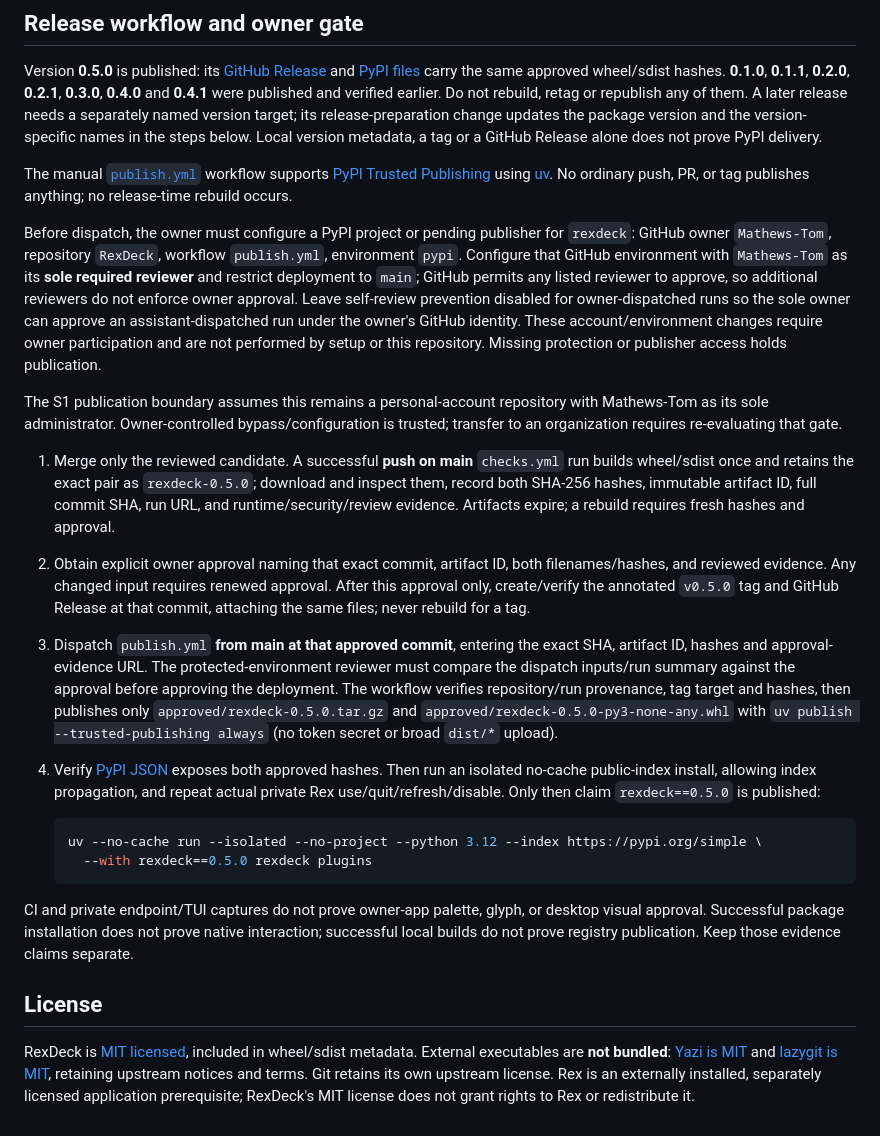
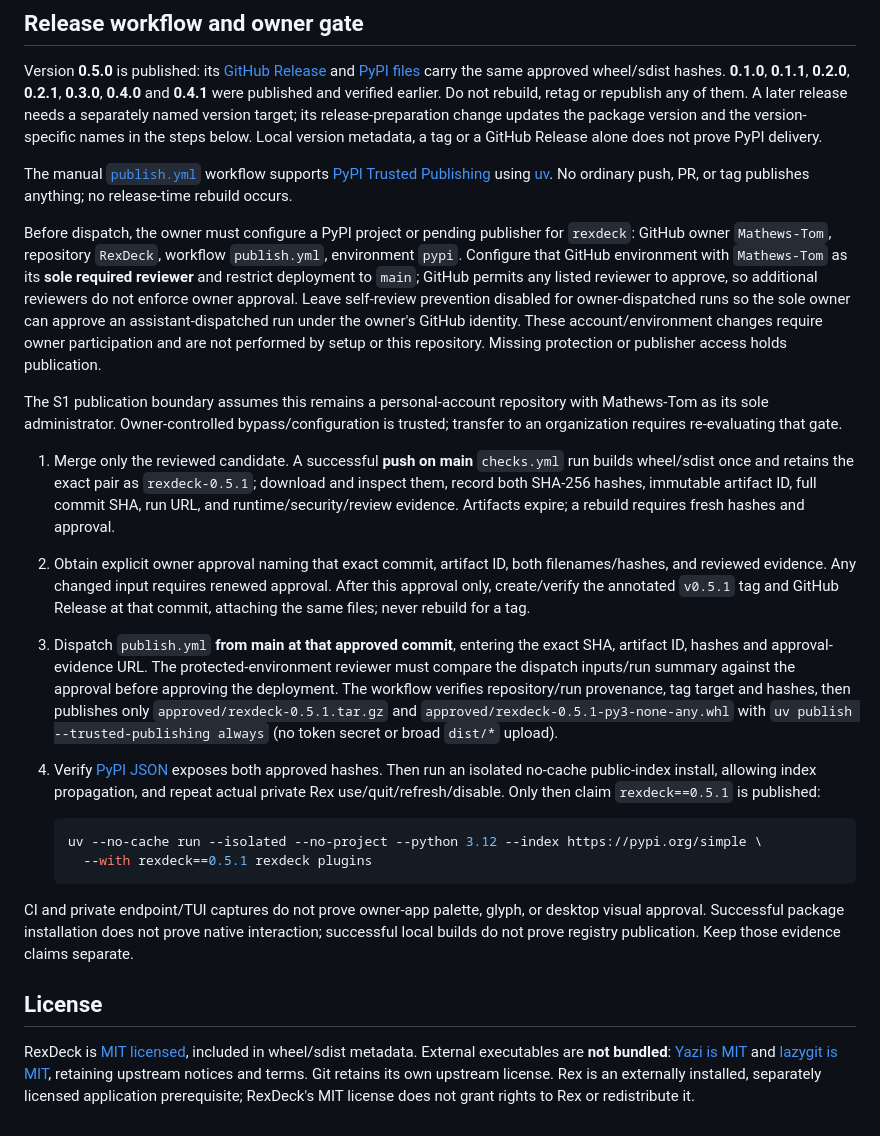
Before and after one commit to Mathews-Tom/RexDeck, a Markdown page: README.md, the part around one of its changes. Rendered like a GitHub page.

````diff
--- a/README.md
+++ b/README.md
@@ -153,14 +187,14 @@ Before dispatch, the owner must configure a PyPI project or pending publisher fo
 
 The S1 publication boundary assumes this remains a personal-account repository with Mathews-Tom as its sole administrator. Owner-controlled bypass/configuration is trusted; transfer to an organization requires re-evaluating that gate.
 
-1. Merge only the reviewed candidate. A successful **push on main** `checks.yml` run builds wheel/sdist once and retains the exact pair as `rexdeck-0.5.0`; download and inspect them, record both SHA-256 hashes, immutable artifact ID, full commit SHA, run URL, and runtime/security/review evidence. Artifacts expire; a rebuild requires fresh hashes and approval.
-2. Obtain explicit owner approval naming that exact commit, artifact ID, both filenames/hashes, and reviewed evidence. Any changed input requires renewed approval. After this approval only, create/verify the annotated `v0.5.0` tag and GitHub Release at that commit, attaching the same files; never rebuild for a tag.
-3. Dispatch `publish.yml` **from main at that approved commit**, entering the exact SHA, artifact ID, hashes and approval-evidence URL. The protected-environment reviewer must compare the dispatch inputs/run summary against the approval before approving the deployment. The workflow verifies repository/run provenance, tag target and hashes, then publishes only `approved/rexdeck-0.5.0.tar.gz` and `approved/rexdeck-0.5.0-py3-none-any.whl` with `uv publish --trusted-publishing always` (no token secret or broad `dist/*` upload).
-4. Verify [PyPI JSON](https://pypi.org/pypi/rexdeck/0.5.0/json) exposes both approved hashes. Then run an isolated no-cache public-index install, allowing index propagation, and repeat actual private Rex use/quit/refresh/disable. Only then claim `rexdeck==0.5.0` is published:
+1. Merge only the reviewed candidate. A successful **push on main** `checks.yml` run builds wheel/sdist once and retains the exact pair as `rexdeck-0.5.1`; download and inspect them, record both SHA-256 hashes, immutable artifact ID, full commit SHA, run URL, and runtime/security/review evidence. Artifacts expire; a rebuild requires fresh hashes and approval.
+2. Obtain explicit owner approval naming that exact commit, artifact ID, both filenames/hashes, and reviewed evidence. Any changed input requires renewed approval. After this approval only, create/verify the annotated `v0.5.1` tag and GitHub Release at that commit, attaching the same files; never rebuild for a tag.
+3. Dispatch `publish.yml` **from main at that approved commit**, entering the exact SHA, artifact ID, hashes and approval-evidence URL. The protected-environment reviewer must compare the dispatch inputs/run summary against the approval before approving the deployment. The workflow verifies repository/run provenance, tag target and hashes, then publishes only `approved/rexdeck-0.5.1.tar.gz` and `approved/rexdeck-0.5.1-py3-none-any.whl` with `uv publish --trusted-publishing always` (no token secret or broad `dist/*` upload).
+4. Verify [PyPI JSON](https://pypi.org/pypi/rexdeck/0.5.1/json) exposes both approved hashes. Then run an isolated no-cache public-index install, allowing index propagation, and repeat actual private Rex use/quit/refresh/disable. Only then claim `rexdeck==0.5.1` is published:
 
    ```sh
    uv --no-cache run --isolated --no-project --python 3.12 --index https://pypi.org/simple \
-     --with rexdeck==0.5.0 rexdeck plugins
+     --with rexdeck==0.5.1 rexdeck plugins
    ```
 
 CI and private endpoint/TUI captures do not prove owner-app palette, glyph, or desktop visual approval. Successful package installation does not prove native interaction; successful local builds do not prove registry publication. Keep those evidence claims separate.
````
Also changed, not shown: other parts of README.md (+82 -48 lines), CHANGELOG.md (+7 -0 lines), assets/rexdeck-banner.png (added), 11 other files.
